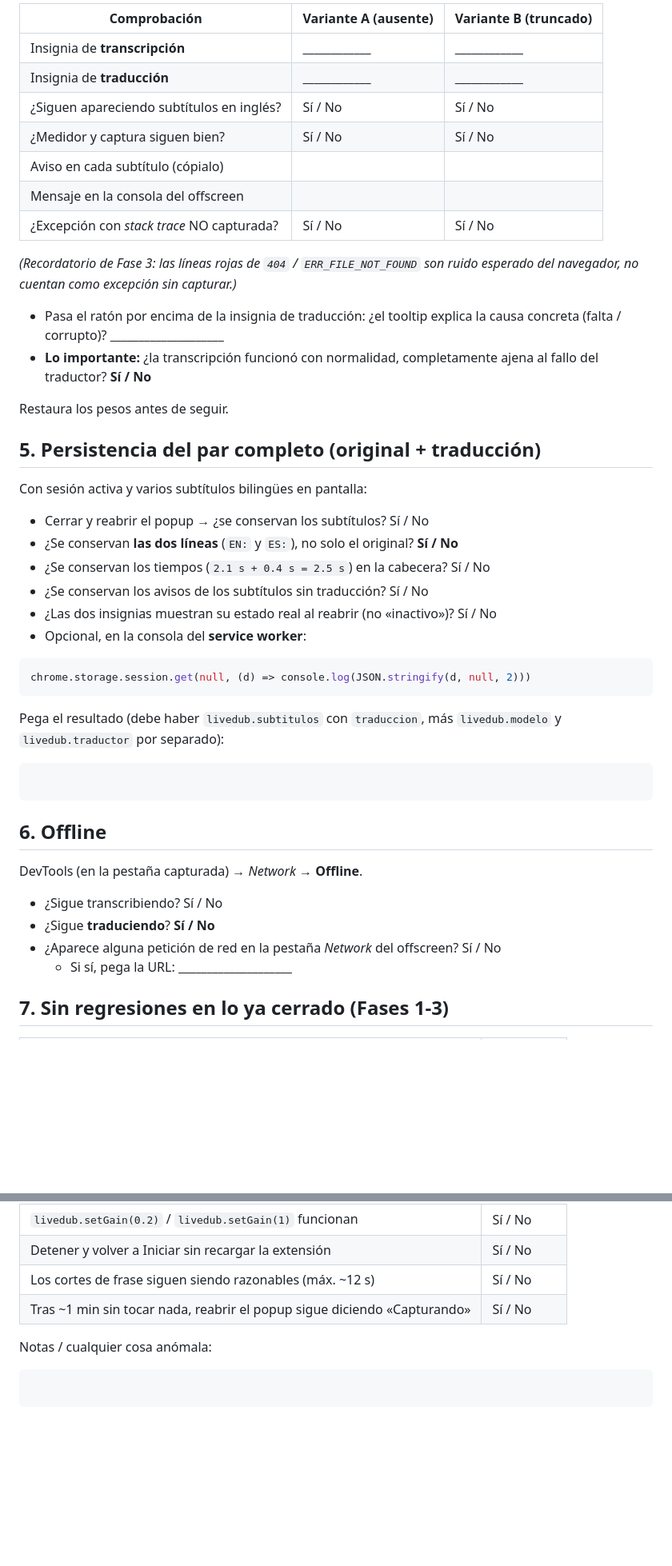
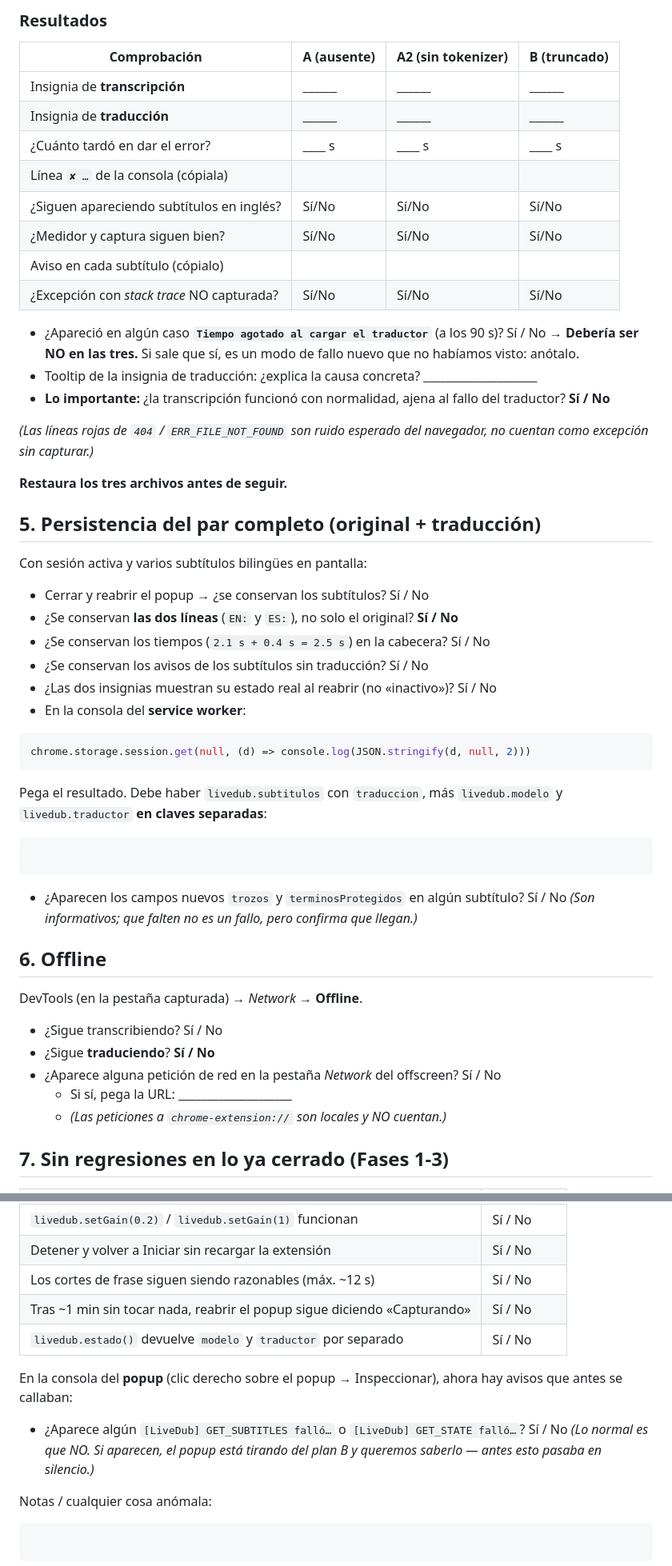
Before and after one commit to AndersonCostilla/NovaChat, a Markdown page: livedub/docs/PRUEBA-NIVEL2-FASE4.md, 2 parts joined by grey strips. Shown at 80% size. GitHub-like rendering; blank space fills up the shorter version.

````diff
--- a/livedub/docs/PRUEBA-NIVEL2-FASE4.md
+++ b/livedub/docs/PRUEBA-NIVEL2-FASE4.md
@@ -137,23 +146,28 @@ Recarga la extensión y pulsa Iniciar con un vídeo en inglés.
 
-| Comprobación | Variante A (ausente) | Variante B (truncado) |
-|---|---|---|
-| Insignia de **transcripción** | ____________ | ____________ |
-| Insignia de **traducción** | ____________ | ____________ |
-| ¿Siguen apareciendo subtítulos en inglés? | Sí / No | Sí / No |
-| ¿Medidor y captura siguen bien? | Sí / No | Sí / No |
-| Aviso en cada subtítulo (cópialo) | | |
-| Mensaje en la consola del offscreen | | |
-| ¿Excepción con *stack trace* NO capturada? | Sí / No | Sí / No |
+### Resultados
 
-*(Recordatorio de Fase 3: las líneas rojas de `404` / `ERR_FILE_NOT_FOUND` son
-ruido esperado del navegador, no cuentan como excepción sin capturar.)*
+| Comprobación | A (ausente) | A2 (sin tokenizer) | B (truncado) |
+|---|---|---|---|
+| Insignia de **transcripción** | ______ | ______ | ______ |
+| Insignia de **traducción** | ______ | ______ | ______ |
+| ¿Cuánto tardó en dar el error? | ____ s | ____ s | ____ s |
+| Línea `✘ …` de la consola (cópiala) | | | |
+| ¿Siguen apareciendo subtítulos en inglés? | Sí/No | Sí/No | Sí/No |
+| ¿Medidor y captura siguen bien? | Sí/No | Sí/No | Sí/No |
+| Aviso en cada subtítulo (cópialo) | | | |
+| ¿Excepción con *stack trace* NO capturada? | Sí/No | Sí/No | Sí/No |
 
-- Pasa el ratón por encima de la insignia de traducción: ¿el tooltip explica la
-  causa concreta (falta / corrupto)? ____________________
-- **Lo importante:** ¿la transcripción funcionó con normalidad, completamente
-  ajena al fallo del traductor? **Sí / No**
+- ¿Apareció en algún caso **`Tiempo agotado al cargar el traductor`** (a los 90 s)?
+  Sí / No → **Debería ser NO en las tres.** Si sale que sí, es un modo de fallo
+  nuevo que no habíamos visto: anótalo.
+- Tooltip de la insignia de traducción: ¿explica la causa concreta? ____________________
+- **Lo importante:** ¿la transcripción funcionó con normalidad, ajena al fallo
+  del traductor? **Sí / No**
 
-Restaura los pesos antes de seguir.
+*(Las líneas rojas de `404` / `ERR_FILE_NOT_FOUND` son ruido esperado del
+navegador, no cuentan como excepción sin capturar.)*
+
+**Restaura los tres archivos antes de seguir.**
 
 ## 5. Persistencia del par completo (original + traducción)
 
@@ -164,17 +178,20 @@ Con sesión activa y varios subtítulos bilingües en pantalla:
 - ¿Se conservan los tiempos (`2.1 s + 0.4 s = 2.5 s`) en la cabecera? Sí / No
 - ¿Se conservan los avisos de los subtítulos sin traducción? Sí / No
 - ¿Las dos insignias muestran su estado real al reabrir (no «inactivo»)? Sí / No
-- Opcional, en la consola del **service worker**:
+- En la consola del **service worker**:
 
 ```js
 chrome.storage.session.get(null, (d) => console.log(JSON.stringify(d, null, 2)))
 ```
 
-Pega el resultado (debe haber `livedub.subtitulos` con `traduccion`, más
-`livedub.modelo` y `livedub.traductor` por separado):
+Pega el resultado. Debe haber `livedub.subtitulos` con `traduccion`, más
+`livedub.modelo` y `livedub.traductor` **en claves separadas**:
 
 ```
 ```
+
+- ¿Aparecen los campos nuevos `trozos` y `terminosProtegidos` en algún subtítulo? Sí / No
+  *(Son informativos; que falten no es un fallo, pero confirma que llegan.)*
 
 ## 6. Offline
 
@@ -184,6 +201,7 @@ DevTools (en la pestaña capturada) → *Network* → **Offline**.
 - ¿Sigue **traduciendo**? **Sí / No**
 - ¿Aparece alguna petición de red en la pestaña *Network* del offscreen? Sí / No
   - Si sí, pega la URL: ____________________
+  - *(Las peticiones a `chrome-extension://` son locales y NO cuentan.)*
 
 ## 7. Sin regresiones en lo ya cerrado (Fases 1-3)
 
@@ -195,6 +213,14 @@ DevTools (en la pestaña capturada) → *Network* → **Offline**.
 | Detener y volver a Iniciar sin recargar la extensión | Sí / No |
 | Los cortes de frase siguen siendo razonables (máx. ~12 s) | Sí / No |
 | Tras ~1 min sin tocar nada, reabrir el popup sigue diciendo «Capturando» | Sí / No |
+| `livedub.estado()` devuelve `modelo` y `traductor` por separado | Sí / No |
+
+En la consola del **popup** (clic derecho sobre el popup → Inspeccionar), ahora
+hay avisos que antes se callaban:
+
+- ¿Aparece algún `[LiveDub] GET_SUBTITLES falló…` o `[LiveDub] GET_STATE falló…`? Sí / No
+  *(Lo normal es que NO. Si aparecen, el popup está tirando del plan B y
+  queremos saberlo — antes esto pasaba en silencio.)*
 
 Notas / cualquier cosa anómala:
 
````
Also changed, not shown: other parts of livedub/docs/PRUEBA-NIVEL2-FASE4.md (+78 -69 lines).
